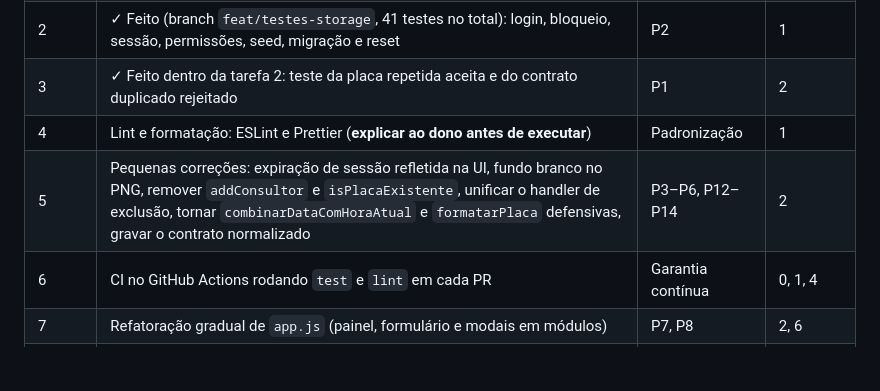
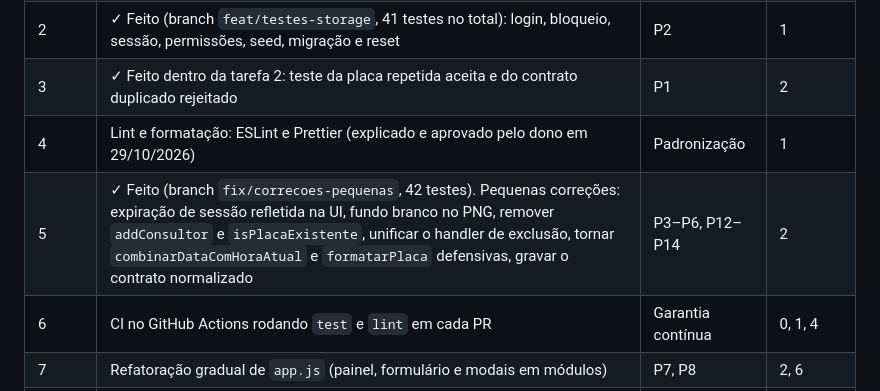
Before and after one commit to JohnathaDev/ranking-vendas, a Markdown page: docs/CONTEXTO.md, the part around the change. Rendered like a GitHub page; blank space fills up the shorter version.

Commit message:
Atualiza CONTEXTO: tarefa 5 concluída e passo 4 aprovado
Co-Authored-By: Claude Opus 5.5 <noreply@anthropic.com>

```diff
--- a/docs/CONTEXTO.md
+++ b/docs/CONTEXTO.md
@@ -129,8 +129,8 @@ Severidade: **A** = bug ou risco funcional, **M** = qualidade ou manutenção, *
 | 1 | ✓ Feito (branch `feat/testes-utils`, 27 testes): base de testes e cobertura de `utils.js` | P2 | 0 |
 | 2 | ✓ Feito (branch `feat/testes-storage`, 41 testes no total): login, bloqueio, sessão, permissões, seed, migração e reset | P2 | 1 |
 | 3 | ✓ Feito dentro da tarefa 2: teste da placa repetida aceita e do contrato duplicado rejeitado | P1 | 2 |
-| 4 | Lint e formatação: ESLint e Prettier (**explicar ao dono antes de executar**) | Padronização | 1 |
-| 5 | Pequenas correções: expiração de sessão refletida na UI, fundo branco no PNG, remover `addConsultor` e `isPlacaExistente`, unificar o handler de exclusão, tornar `combinarDataComHoraAtual` e `formatarPlaca` defensivas, gravar o contrato normalizado | P3–P6, P12–P14 | 2 |
+| 4 | Lint e formatação: ESLint e Prettier (explicado e aprovado pelo dono em 29/10/2026) | Padronização | 1 |
+| 5 | ✓ Feito (branch `fix/correcoes-pequenas`, 42 testes). Pequenas correções: expiração de sessão refletida na UI, fundo branco no PNG, remover `addConsultor` e `isPlacaExistente`, unificar o handler de exclusão, tornar `combinarDataComHoraAtual` e `formatarPlaca` defensivas, gravar o contrato normalizado | P3–P6, P12–P14 | 2 |
 | 6 | CI no GitHub Actions rodando `test` e `lint` em cada PR | Garantia contínua | 0, 1, 4 |
 | 7 | Refatoração gradual de `app.js` (painel, formulário e modais em módulos) | P7, P8 | 2, 6 |
 | 8 | Melhorias: SRI e fallback do Chart.js, eixo da dispersão no filtro "dia" | P9, P10 | — |
```
